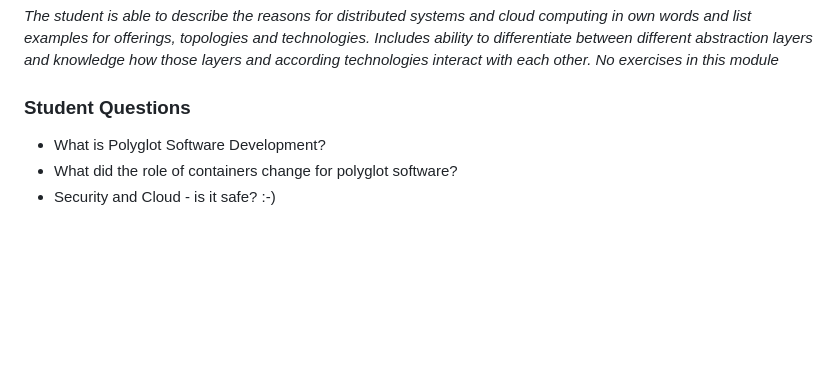
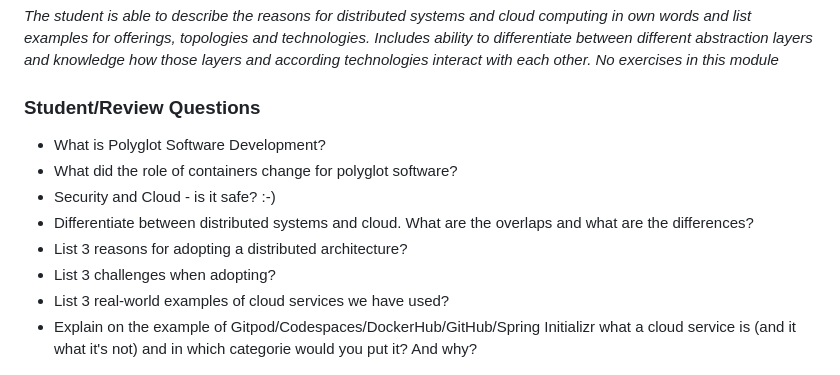
Before and after one commit to maeddes/hse-24-summer, a Markdown page: README.md, the part around the change. Rendered like a GitHub page; blank space fills up the shorter version.

Commit message:
more exercises

```diff
--- a/README.md
+++ b/README.md
@@ -17,11 +17,16 @@
 _The student is able to describe the reasons for distributed systems and
 cloud computing in own words and list examples for offerings, topologies and technologies. Includes ability to differentiate between different abstraction layers and knowledge how those layers and according technologies interact with each other. No exercises in this module_
 
-### Student Questions
+### Student/Review Questions
 
 * What is Polyglot Software Development?
 * What did the role of containers change for polyglot software?
 * Security and Cloud - is it safe? :-)
+* Differentiate between distributed systems and cloud. What are the overlaps and what are the differences?
+* List 3 reasons for adopting a distributed architecture?
+* List 3 challenges when adopting?
+* List 3 real-world examples of cloud services we have used?
+* Explain on the example of Gitpod/Codespaces/DockerHub/GitHub/Spring Initializr what a cloud service is (and it what it's not) and in which categorie would you put it? And why?
 
 ![Polyglot Container](/pics/2024-03-11-ContainerVsTraditional.png)
 
```
